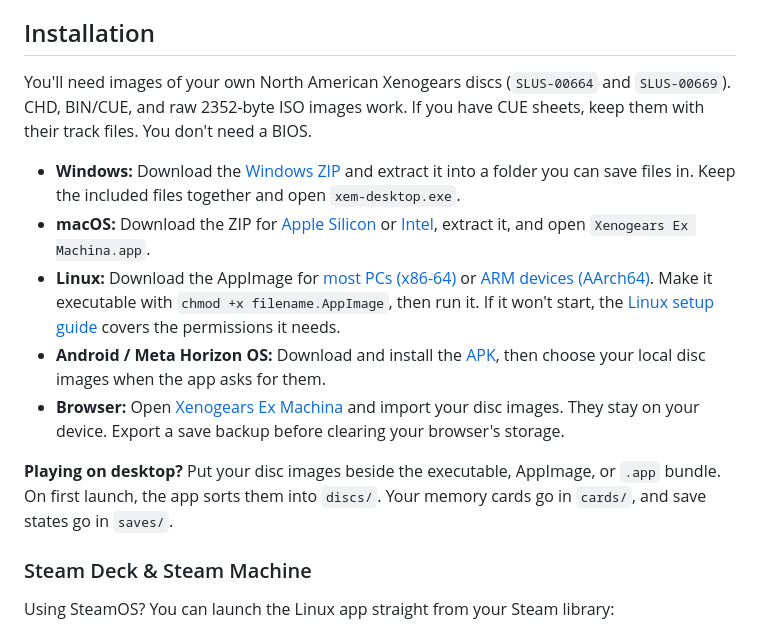
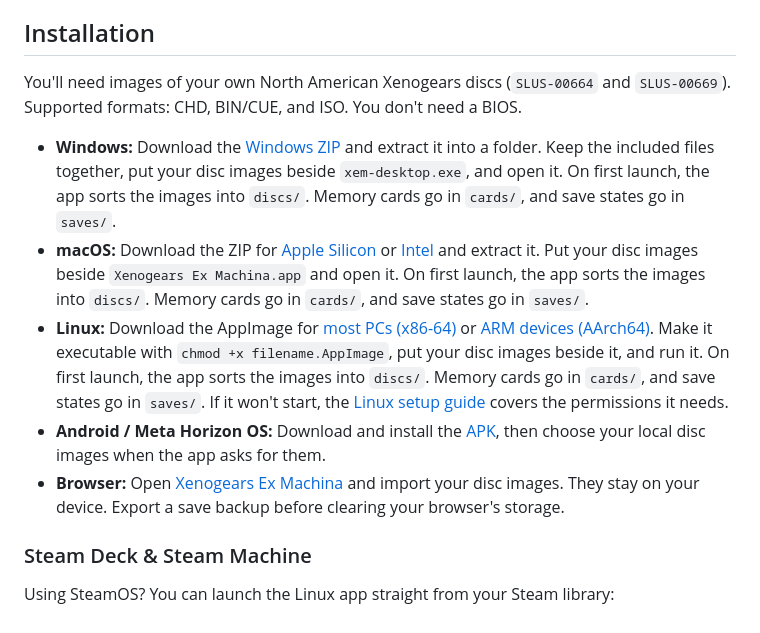
Before and after one commit to brianblakely/xenogears-ex-machina, a Markdown page: tools/release/notes.md, the part around the change. Drawn GitHub-style.

Commit message:
Clarify release installation instructions

```diff
--- a/tools/release/notes.md
+++ b/tools/release/notes.md
@@ -4,15 +4,13 @@ New here? The [player's manual]({manual}) walks you through the controls, settin
 
 ## Installation
 
-You'll need images of your own North American Xenogears discs (`SLUS-00664` and `SLUS-00669`). CHD, BIN/CUE, and raw 2352-byte ISO images work. If you have CUE sheets, keep them with their track files. You don't need a BIOS.
+You'll need images of your own North American Xenogears discs (`SLUS-00664` and `SLUS-00669`). Supported formats: CHD, BIN/CUE, and ISO. You don't need a BIOS.
 
-- **Windows:** Download the [Windows ZIP]({downloads}windows-x86_64.zip) and extract it into a folder you can save files in. Keep the included files together and open `xem-desktop.exe`.
-- **macOS:** Download the ZIP for [Apple Silicon]({downloads}macos-aarch64.zip) or [Intel]({downloads}macos-x86_64.zip), extract it, and open `Xenogears Ex Machina.app`.
-- **Linux:** Download the AppImage for [most PCs (x86-64)]({downloads}linux-x86_64.AppImage) or [ARM devices (AArch64)]({downloads}linux-aarch64.AppImage). Make it executable with `chmod +x filename.AppImage`, then run it. If it won't start, the [Linux setup guide]({guide}#desktop-installation) covers the permissions it needs.
+- **Windows:** Download the [Windows ZIP]({downloads}windows-x86_64.zip) and extract it into a folder. Keep the included files together, put your disc images beside `xem-desktop.exe`, and open it. On first launch, the app sorts the images into `discs/`. Memory cards go in `cards/`, and save states go in `saves/`.
+- **macOS:** Download the ZIP for [Apple Silicon]({downloads}macos-aarch64.zip) or [Intel]({downloads}macos-x86_64.zip) and extract it. Put your disc images beside `Xenogears Ex Machina.app` and open it. On first launch, the app sorts the images into `discs/`. Memory cards go in `cards/`, and save states go in `saves/`.
+- **Linux:** Download the AppImage for [most PCs (x86-64)]({downloads}linux-x86_64.AppImage) or [ARM devices (AArch64)]({downloads}linux-aarch64.AppImage). Make it executable with `chmod +x filename.AppImage`, put your disc images beside it, and run it. On first launch, the app sorts the images into `discs/`. Memory cards go in `cards/`, and save states go in `saves/`. If it won't start, the [Linux setup guide]({guide}#desktop-installation) covers the permissions it needs.
 - **Android / Meta Horizon OS:** Download and install the [APK]({downloads}android-horizon.apk), then choose your local disc images when the app asks for them.
 - **Browser:** Open [Xenogears Ex Machina]({browser}) and import your disc images. They stay on your device. Export a save backup before clearing your browser's storage.
-
-**Playing on desktop?** Put your disc images beside the executable, AppImage, or `.app` bundle. On first launch, the app sorts them into `discs/`. Your memory cards go in `cards/`, and save states go in `saves/`.
 
 ### Steam Deck & Steam Machine
 
```
